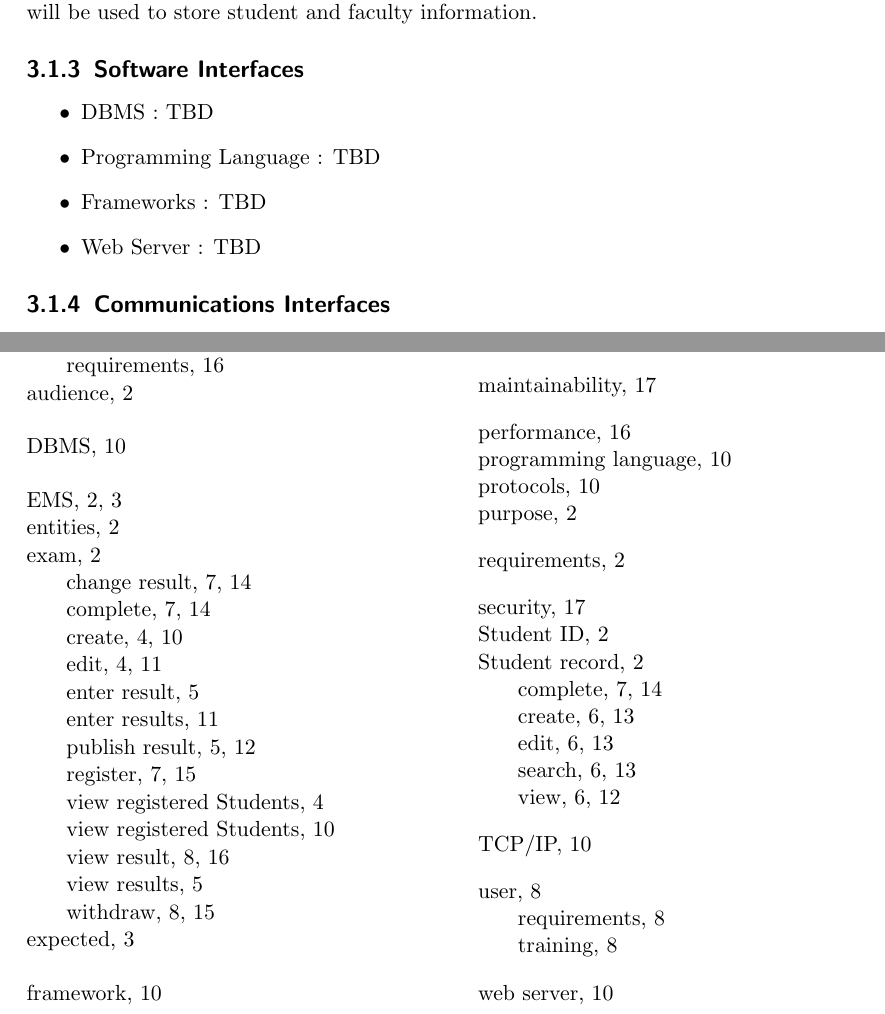
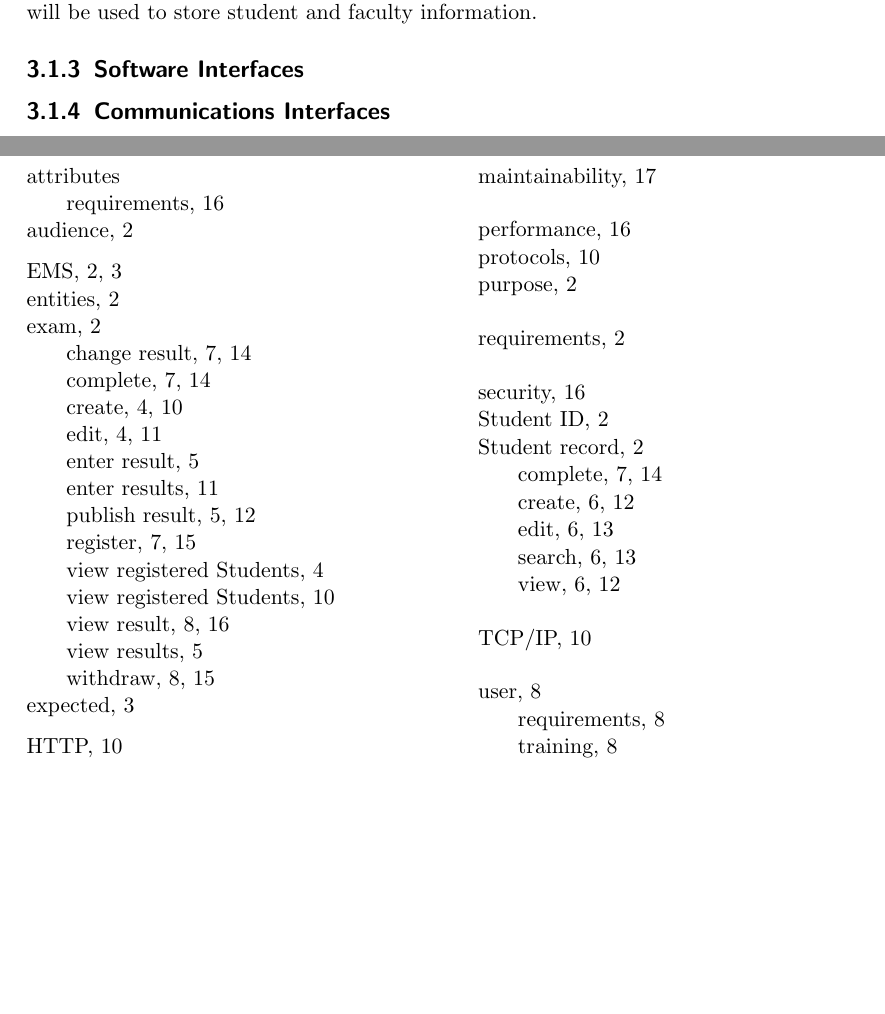
Before and after one commit to franc1sc0/SE-ExamManagementSystem, a LaTeX problem sheet (SRS_Exam_Management_System.tex, which reads srs-resources/3-1-3-Software-Interfaces.tex): two parts of pages 10 and 19 of 19 before the commit and two parts of pages 10 and 18 of 18 after it, joined at a grey line, cut so that both start at the same text, the shorter picture padded with empty space. Compiled offline with pdfLaTeX.

Commit message:
Update 3-1-3-Software-Interfaces.tex

```diff
--- a/srs-resources/3-1-3-Software-Interfaces.tex
+++ b/srs-resources/3-1-3-Software-Interfaces.tex
@@ -1,7 +1 @@
 % 3.1.3 Software Interfaces
-  \begin{itemize}
-    \item DBMS \index{DBMS}: TBD
-    \item Programming Language \index{programming language}: TBD
-    \item Frameworks \index{framework}: TBD
-    \item Web Server \index{web server}: TBD
-  \end{itemize}
```
